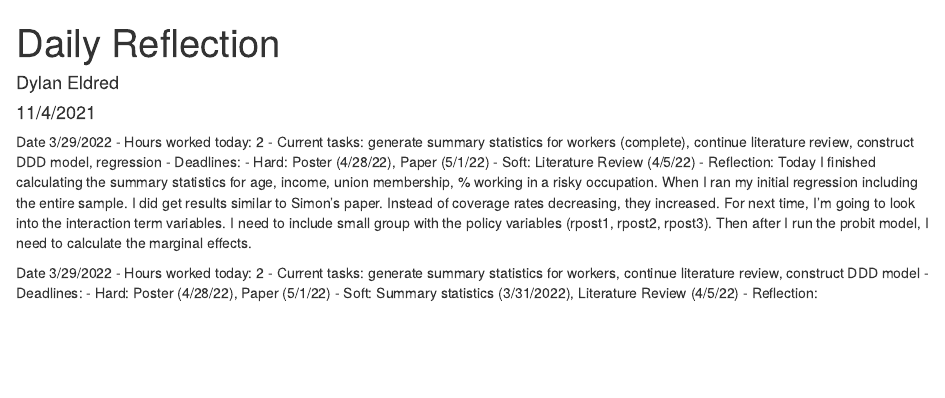
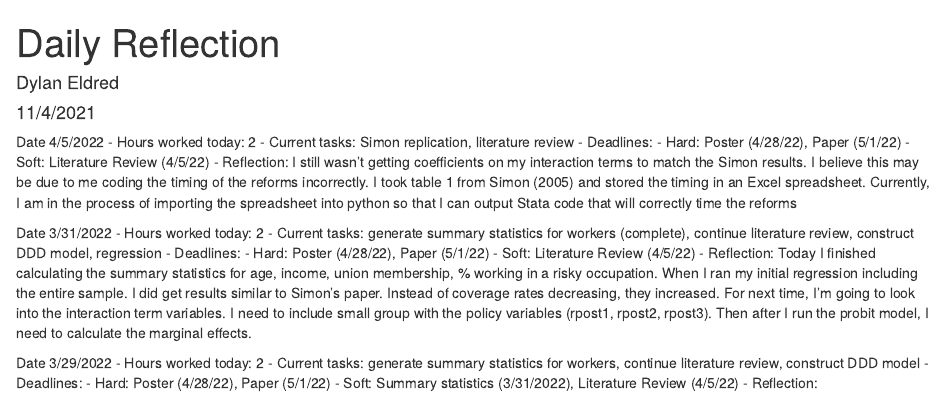
Before and after one commit to eldreddyl/distinction, an R Markdown document (eldreddyl_distinction_log.Rmd): the page in a window 1100 px wide, from its top. Rendered offline with R 4.5, knitr and Pandoc, with nearby package versions.

Commit message:
Daily Log 4/5/22
Added update in regards to Simon replication

````diff
--- a/eldreddyl_distinction_log.Rmd
+++ b/eldreddyl_distinction_log.Rmd
@@ -8,8 +8,18 @@ output: html_document
 ```{r setup, include=FALSE}
 knitr::opts_chunk$set(echo = TRUE)
 ```
+Date 4/5/2022
+- Hours worked today: 2
+- Current tasks: Simon replication, literature review
+- Deadlines:
+    - Hard: Poster (4/28/22), Paper (5/1/22)
+    - Soft:  Literature Review (4/5/22)
+- Reflection: I still wasn't getting coefficients on my interaction terms to match the Simon results. I believe this may be due to me coding the timing of the reforms incorrectly. I took table 1 from Simon (2005) and stored the timing in an Excel spreadsheet. Currently, I am in the process of importing the spreadsheet into python so that I can output Stata code that will correctly time the reforms
 
-Date 3/29/2022
+
+
+
+Date 3/31/2022
 - Hours worked today: 2
 - Current tasks: generate summary statistics for workers (complete), continue literature review, construct DDD model, regression
 - Deadlines:
````
